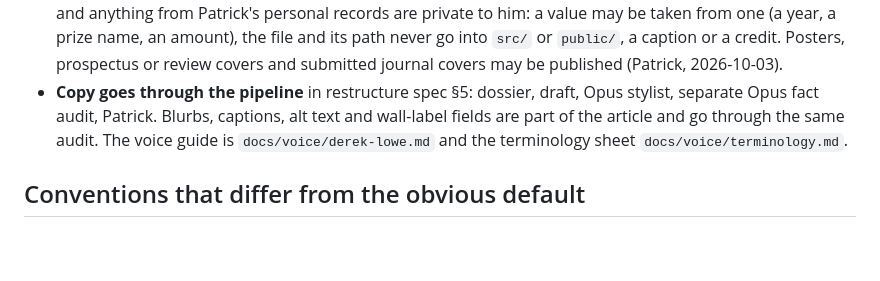
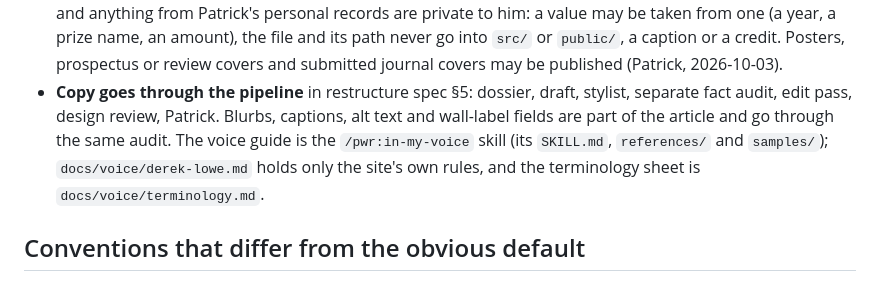
Before and after one commit to patrickwrowe/patrickwrowe.github.io, a Markdown page: CLAUDE.md, the part around the change. Drawn GitHub-style; blank space fills up the shorter version.

Commit message:
Point the site at the in-my-voice skill for its voice and keep only the site's own rules here.

```diff
--- a/CLAUDE.md
+++ b/CLAUDE.md
@@ -70,10 +70,12 @@ Do not break these without asking first.
   a value may be taken from one (a year, a prize name, an amount), the file and its path
   never go into `src/` or `public/`, a caption or a credit. Posters, prospectus or review
   covers and submitted journal covers may be published (Patrick, 2026-10-03).
-- **Copy goes through the pipeline** in restructure spec §5: dossier, draft, Opus stylist,
-  separate Opus fact audit, Patrick. Blurbs, captions, alt text and wall-label fields are
-  part of the article and go through the same audit. The voice guide is
-  `docs/voice/derek-lowe.md` and the terminology sheet `docs/voice/terminology.md`.
+- **Copy goes through the pipeline** in restructure spec §5: dossier, draft, stylist,
+  separate fact audit, edit pass, design review, Patrick. Blurbs, captions, alt text and
+  wall-label fields are part of the article and go through the same audit. The voice
+  guide is the `/pwr:in-my-voice` skill (its `SKILL.md`, `references/` and `samples/`);
+  `docs/voice/derek-lowe.md` holds only the site's own rules, and the terminology sheet
+  is `docs/voice/terminology.md`.
 
 ## Conventions that differ from the obvious default
 
```
